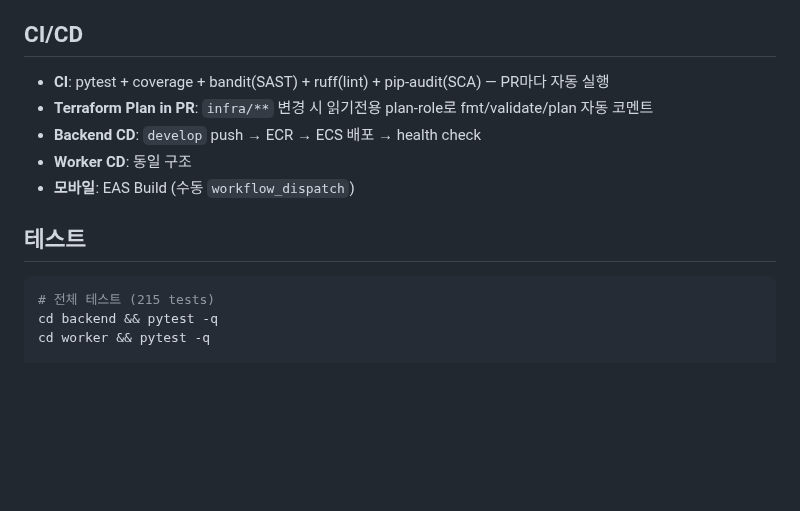
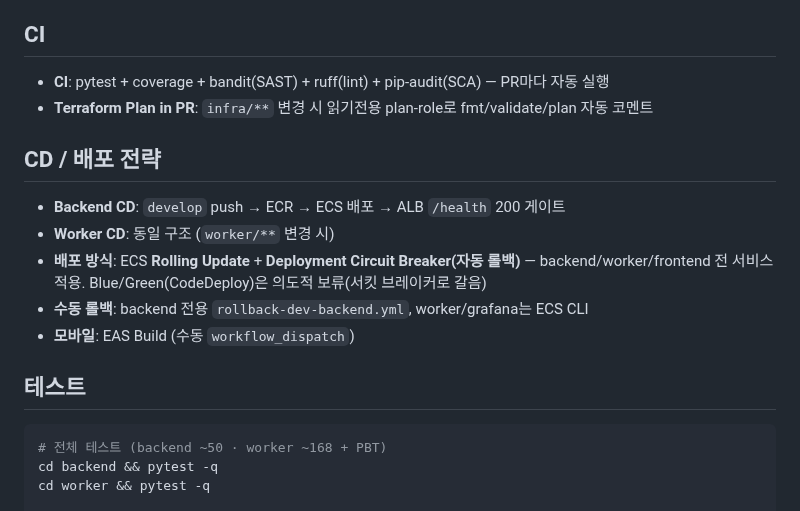
Before and after one commit to AWS13th-Final-Project-BADA/BADA, a Markdown page: README.md, the part around the change. Rendered like a GitHub page; blank space fills up the shorter version.

Commit message:
docs(README): 배포 전략(Rolling Update+Circuit Breaker) 명시, 테스트 수치 최신화

````diff
--- a/README.md
+++ b/README.md
@@ -202,18 +202,23 @@ flowchart TB
 - [남은 태스크](aidlc-docs/remaining-tasks-20260702.md)
 - [팀 태스크 배분](aidlc-docs/team-task-distribution.md)
 
-## CI/CD
+## CI
 
 - **CI**: pytest + coverage + bandit(SAST) + ruff(lint) + pip-audit(SCA) — PR마다 자동 실행
 - **Terraform Plan in PR**: `infra/**` 변경 시 읽기전용 plan-role로 fmt/validate/plan 자동 코멘트
-- **Backend CD**: `develop` push → ECR → ECS 배포 → health check
-- **Worker CD**: 동일 구조
+
+## CD / 배포 전략
+
+- **Backend CD**: `develop` push → ECR → ECS 배포 → ALB `/health` 200 게이트
+- **Worker CD**: 동일 구조 (`worker/**` 변경 시)
+- **배포 방식**: ECS **Rolling Update** + **Deployment Circuit Breaker(자동 롤백)** — backend/worker/frontend 전 서비스 적용. Blue/Green(CodeDeploy)은 의도적 보류(서킷 브레이커로 갈음)
+- **수동 롤백**: backend 전용 `rollback-dev-backend.yml`, worker/grafana는 ECS CLI
 - **모바일**: EAS Build (수동 `workflow_dispatch`)
 
 ## 테스트
 
 ```bash
-# 전체 테스트 (215 tests)
+# 전체 테스트 (backend ~50 · worker ~168 + PBT)
 cd backend && pytest -q
 cd worker && pytest -q
 
````
